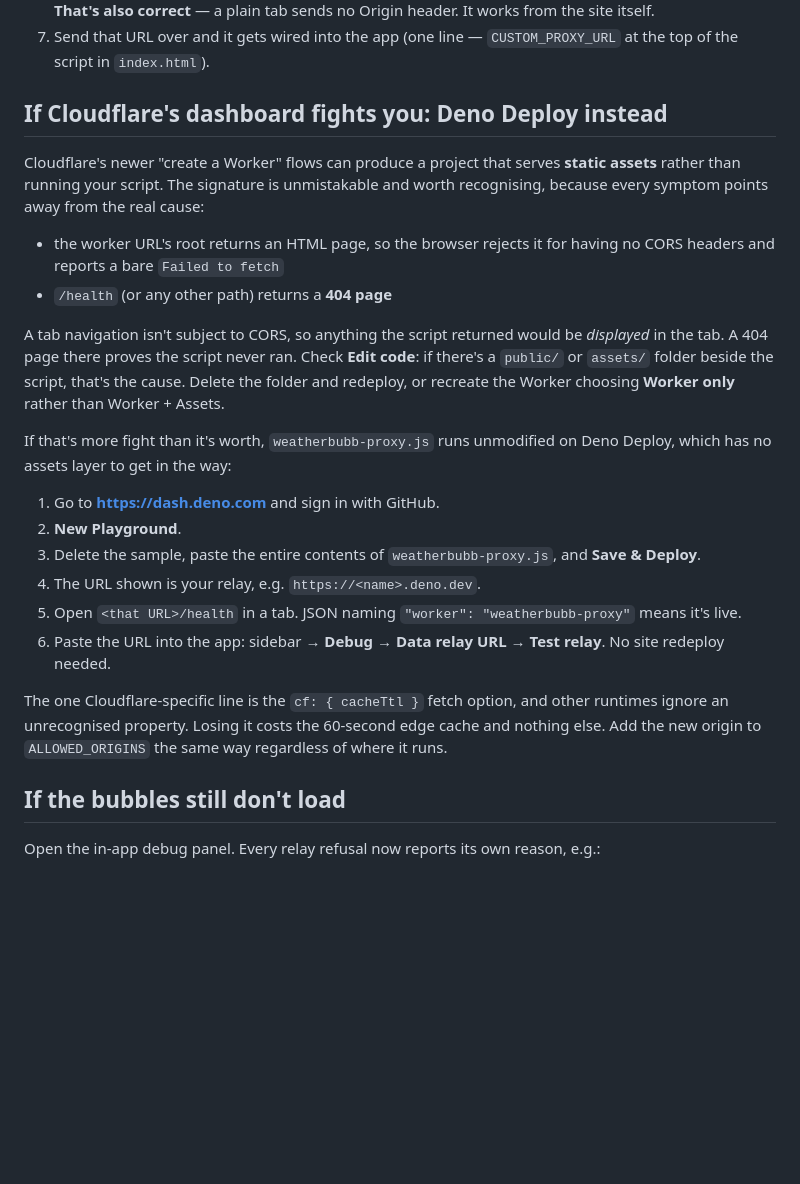
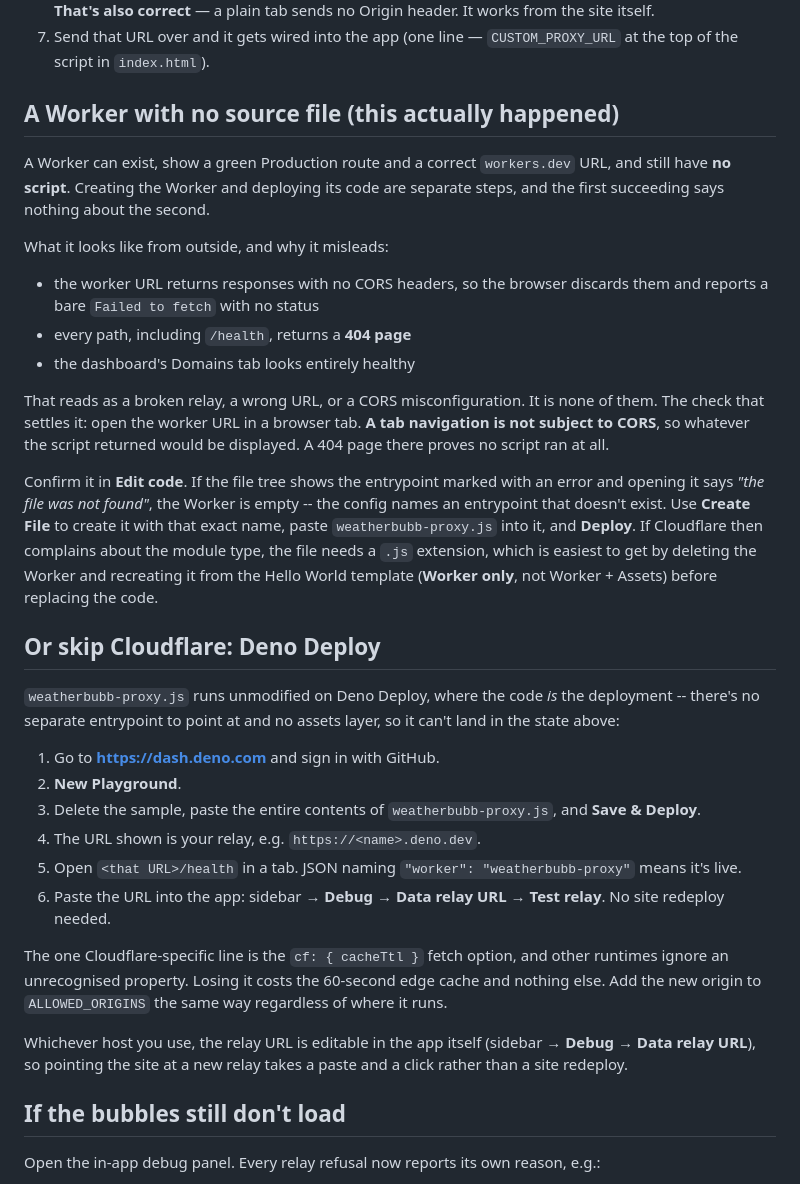
Before and after one commit to 3thanD/weatherbubb, a Markdown page: worker/README.md, the part around the change. GitHub-like rendering; blank space fills up the shorter version.

Commit message:
Correct the diagnosis: the Worker has no source file
The dashboard editor shows it directly -- the entrypoint is marked with
an error and opening it reports "the file was not found". The Worker
exists, its Production route is green and its URL is correct, but there
is no script to run. Creating a Worker and deploying code to it are
separate steps, and the first succeeding says nothing about the second.

This replaces the static-assets explanation in the README, which was a
reasonable reading of the same symptoms but wrong. An empty Worker
produces them identically: no script means no CORS headers on anything
and a 404 on every path, while the Domains tab still looks healthy.

Kept and sharpened the part that generalises -- opening the URL in a
browser tab is what distinguishes these cases, because a tab navigation
is not subject to CORS, so any response the script produced would be
displayed. A 404 page there means no script ran, whatever the reason.

Co-Authored-By: Claude Opus 5 <noreply@anthropic.com>
Claude-Session: https://claude.ai/code/session_013WEi2FjGyGp5Ssxh9srAj6

```diff
--- a/worker/README.md
+++ b/worker/README.md
@@ -33,25 +33,41 @@ Free tier covers 100,000 requests/day. With the 60-second edge cache in
 7. Send that URL over and it gets wired into the app (one line —
    `CUSTOM_PROXY_URL` at the top of the script in `index.html`).
 
-## If Cloudflare's dashboard fights you: Deno Deploy instead
+## A Worker with no source file (this actually happened)
 
-Cloudflare's newer "create a Worker" flows can produce a project that
-serves **static assets** rather than running your script. The signature is
-unmistakable and worth recognising, because every symptom points away
-from the real cause:
+A Worker can exist, show a green Production route and a correct
+`workers.dev` URL, and still have **no script**. Creating the Worker and
+deploying its code are separate steps, and the first succeeding says
+nothing about the second.
 
-- the worker URL's root returns an HTML page, so the browser rejects it
-  for having no CORS headers and reports a bare `Failed to fetch`
-- `/health` (or any other path) returns a **404 page**
+What it looks like from outside, and why it misleads:
 
-A tab navigation isn't subject to CORS, so anything the script returned
-would be *displayed* in the tab. A 404 page there proves the script never
-ran. Check **Edit code**: if there's a `public/` or `assets/` folder
-beside the script, that's the cause. Delete the folder and redeploy, or
-recreate the Worker choosing **Worker only** rather than Worker + Assets.
+- the worker URL returns responses with no CORS headers, so the browser
+  discards them and reports a bare `Failed to fetch` with no status
+- every path, including `/health`, returns a **404 page**
+- the dashboard's Domains tab looks entirely healthy
 
-If that's more fight than it's worth, `weatherbubb-proxy.js` runs
-unmodified on Deno Deploy, which has no assets layer to get in the way:
+That reads as a broken relay, a wrong URL, or a CORS misconfiguration.
+It is none of them. The check that settles it: open the worker URL in a
+browser tab. **A tab navigation is not subject to CORS**, so whatever the
+script returned would be displayed. A 404 page there proves no script
+ran at all.
+
+Confirm it in **Edit code**. If the file tree shows the entrypoint marked
+with an error and opening it says *"the file was not found"*, the Worker
+is empty -- the config names an entrypoint that doesn't exist. Use
+**Create File** to create it with that exact name, paste
+`weatherbubb-proxy.js` into it, and **Deploy**. If Cloudflare then
+complains about the module type, the file needs a `.js` extension, which
+is easiest to get by deleting the Worker and recreating it from the
+Hello World template (**Worker only**, not Worker + Assets) before
+replacing the code.
+
+## Or skip Cloudflare: Deno Deploy
+
+`weatherbubb-proxy.js` runs unmodified on Deno Deploy, where the code
+*is* the deployment -- there's no separate entrypoint to point at and no
+assets layer, so it can't land in the state above:
 
 1. Go to **https://dash.deno.com** and sign in with GitHub.
 2. **New Playground**.
@@ -68,6 +84,10 @@ The one Cloudflare-specific line is the `cf: { cacheTtl }` fetch option,
 and other runtimes ignore an unrecognised property. Losing it costs the
 60-second edge cache and nothing else. Add the new origin to
 `ALLOWED_ORIGINS` the same way regardless of where it runs.
+
+Whichever host you use, the relay URL is editable in the app itself
+(sidebar → **Debug** → **Data relay URL**), so pointing the site at a new
+relay takes a paste and a click rather than a site redeploy.
 
 ## If the bubbles still don't load
 
```
